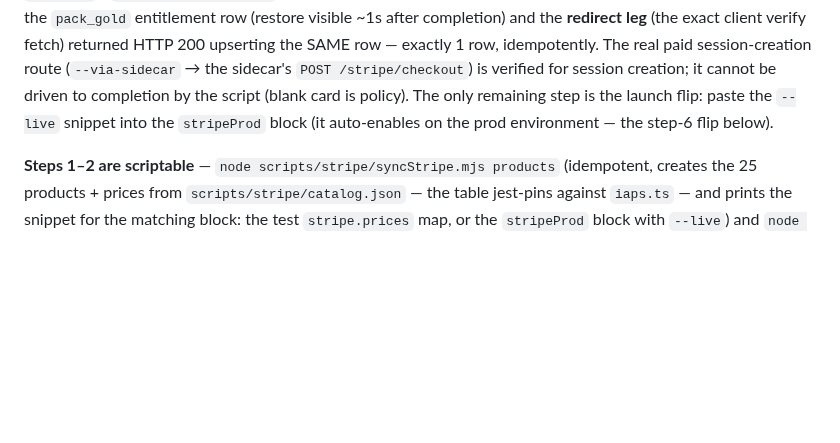
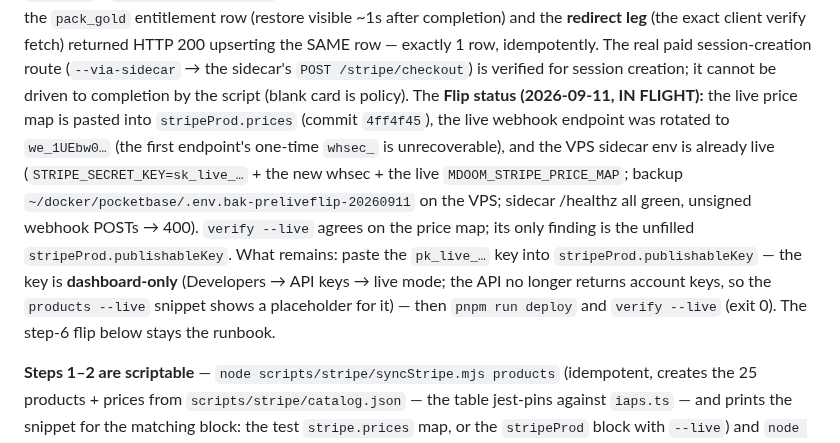
Before and after one commit to khncao/minesofdoom, a Markdown page: docs/store-integration.md, the part around the change. GitHub-like rendering; blank space fills up the shorter version.

```diff
--- a/docs/store-integration.md
+++ b/docs/store-integration.md
@@ -563,9 +563,21 @@ started") from ever being mistaken for a confirmed payment.
    real paid session-creation route (`--via-sidecar` → the sidecar's
    `POST /stripe/checkout`) is verified for session creation; it cannot
    be driven to completion by the script (blank card is policy). The
-   only remaining step is the launch flip: paste the `--live` snippet
-   into the `stripeProd` block (it auto-enables on the prod
-   environment — the step-6 flip below).
+   **Flip status (2026-09-11, IN FLIGHT):** the live price map is
+   pasted into `stripeProd.prices` (commit `4ff4f45`), the live webhook
+   endpoint was rotated to `we_1UEbw0…` (the first endpoint's one-time
+   `whsec_` is unrecoverable), and the VPS sidecar env is already live
+   (`STRIPE_SECRET_KEY=sk_live_…` + the new whsec + the live
+   `MDOOM_STRIPE_PRICE_MAP`; backup
+   `~/docker/pocketbase/.env.bak-preliveflip-20260911` on the VPS;
+   sidecar /healthz all green, unsigned webhook POSTs → 400). `verify
+   --live` agrees on the price map; its only finding is the unfilled
+   `stripeProd.publishableKey`. What remains: paste the `pk_live_…` key
+   into `stripeProd.publishableKey` — the key is **dashboard-only**
+   (Developers → API keys → live mode; the API no longer returns
+   account keys, so the `products --live` snippet shows a placeholder
+   for it) — then `pnpm run deploy` and `verify --live` (exit 0). The
+   step-6 flip below stays the runbook.
 
    **Steps 1–2 are scriptable** — `node scripts/stripe/syncStripe.mjs
    products` (idempotent, creates the 25 products + prices from
```
Also changed, not shown: docs/blockers.md (+15 -3 lines).
